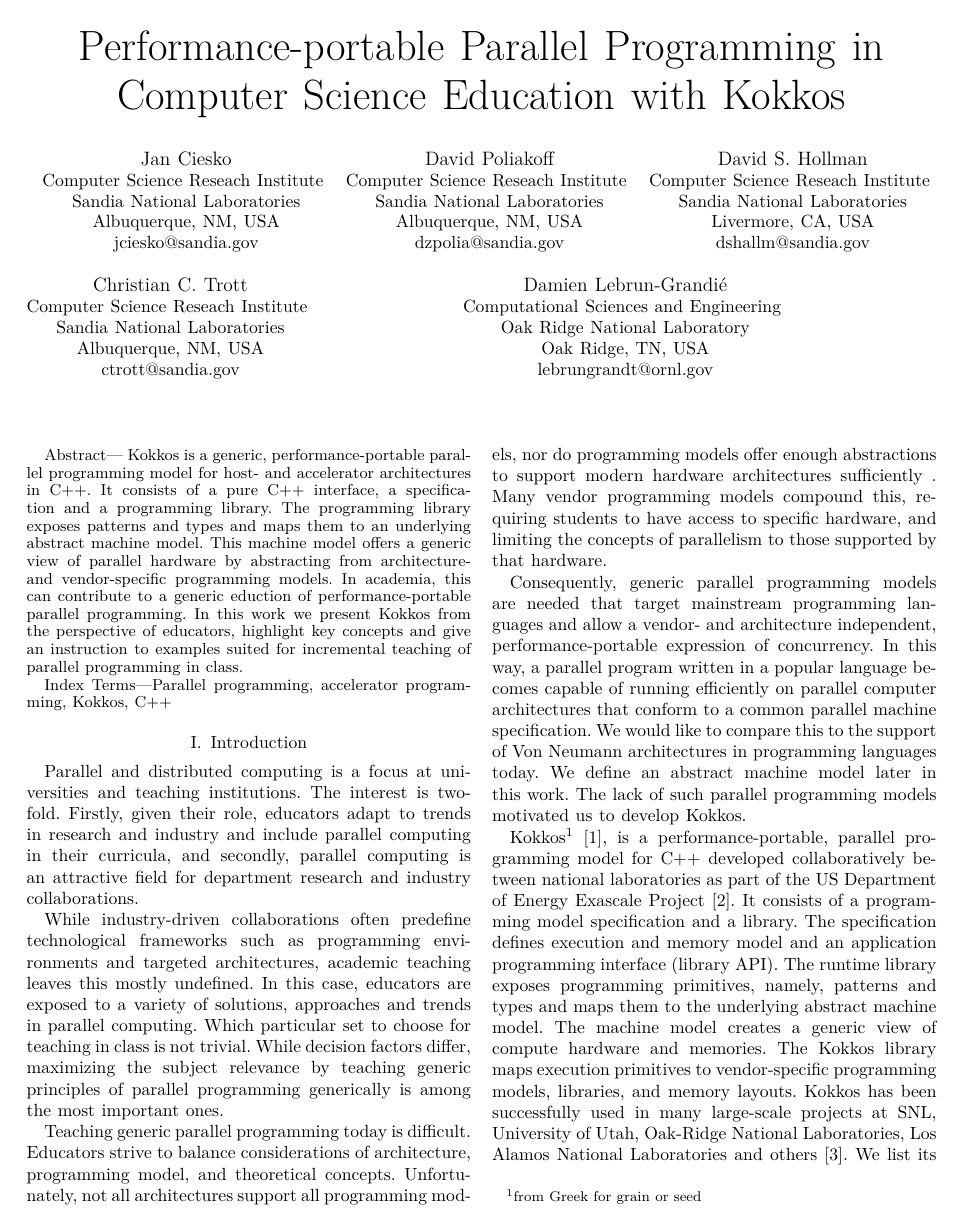
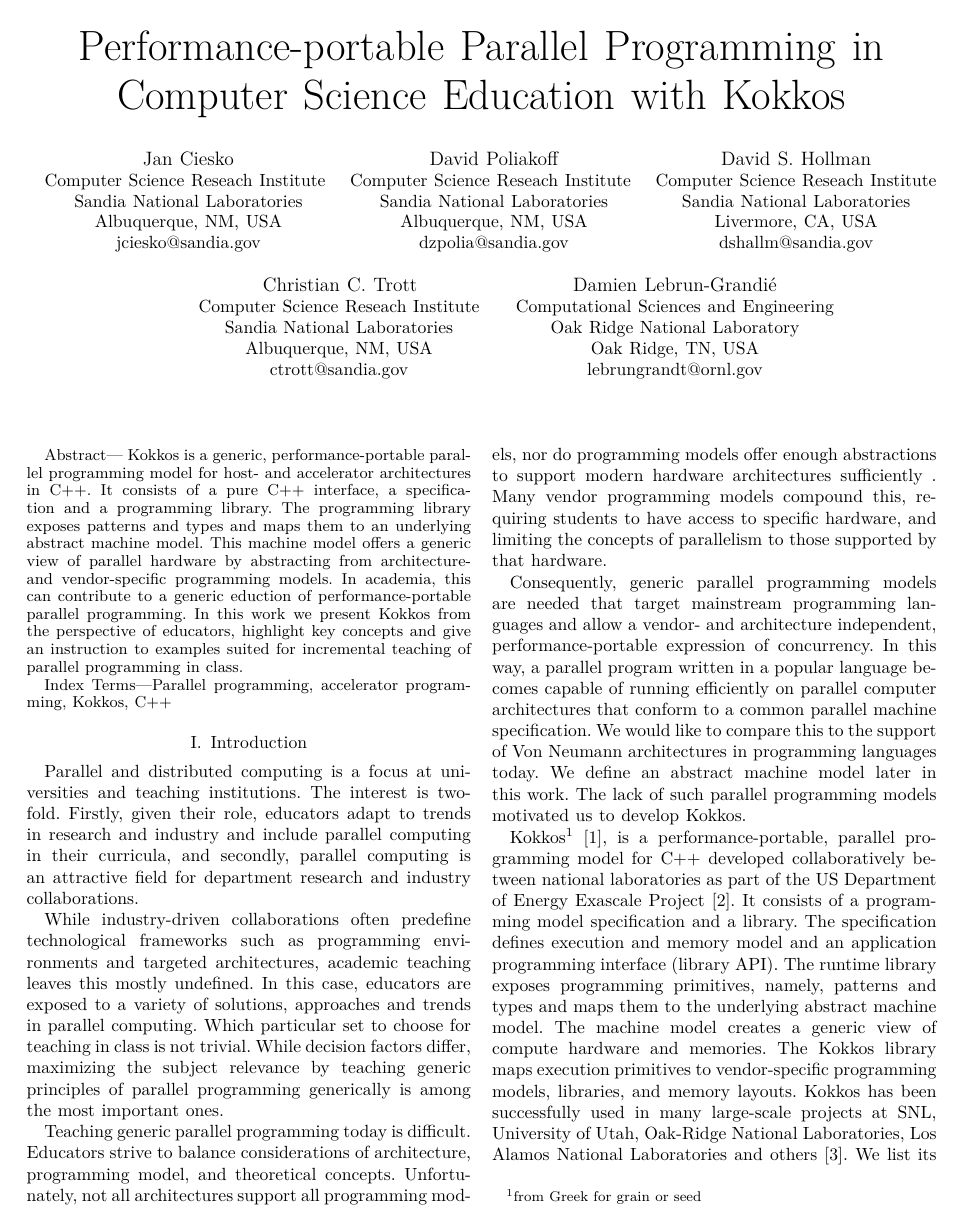
Before and after one commit to kokkos/ProgrammingGuide, a LaTeX paper (main.tex): page 1 of 8. Compiled offline with XeLaTeX; a missing font is replaced by an installed copy or a similar font; a LaTeX package or settings file that is missing is left out.

Commit message:
improved author formatting.

```diff
--- a/main.tex
+++ b/main.tex
@@ -29,23 +29,28 @@
 dzpolia@sandia.gov}
 \and
 \IEEEauthorblockN{David S. Hollman}
-\IEEEauthorblockA{\textit{Computer Science Reseach Institute} \\
+\IEEEauthorblockA{\textit{Computer Science Reseach Institute}\\
 \textit{Sandia National Laboratories}\\
 Livermore, CA, USA\\
 dshallm@sandia.gov}
 \and
-\IEEEauthorblockN{Christian C. Trott}
-\IEEEauthorblockA{\textit{Computer Science Reseach Institute} \\
-\textit{Sandia National Laboratories}\\
-Albuquerque, NM, USA\\
-ctrott@sandia.gov}
+\IEEEauthorblockN{
+\ \ \ \ \ \ \ \ \ \ \ \ \ \ \ \ \ \ \ \ \ \ \ Christian C. Trott }
+\IEEEauthorblockA{
+\ \ \ \ \ \ \ \ \ \ \ \ \ \ \ \ \ \ \ \ \ \ \ \ \ \textit{Computer Science Reseach Institute} \\
+\ \ \ \ \ \ \ \ \ \ \ \ \ \ \ \ \ \ \ \ \ \ \ \ \ \textit{Sandia National Laboratories}\\
+\ \ \ \ \ \ \ \ \ \ \ \ \ \ \ \ \ \ \ \ \ \ \ \ \  Albuquerque, NM, USA\\
+\ \ \ \ \ \ \ \ \ \ \ \ \ \ \ \ \ \ \ \ \ \ \ \ \ ctrott@sandia.gov}
 \and
-\IEEEauthorblockN{Damien Lebrun-Grandié}
-\IEEEauthorblockA{\textit{Computational Sciences and Engineering} \\
-\textit{Oak Ridge National Laboratory}\\
-Oak Ridge, TN, USA\\
-lebrungrandt@ornl.gov}
+\IEEEauthorblockN{ Damien Lebrun-Grandié\ \ \ \ \ \ \ \ \ \ \ }
+\IEEEauthorblockA{\textit{Computational Sciences and Engineering}\ \ \ \ \ \ \ \ \ \ \ \\
+\textit{Oak Ridge National Laboratory}\ \ \ \ \ \ \ \ \ \ \ \\
+Oak Ridge, TN, USA\ \ \ \ \ \ \ \ \ \ \ \\
+lebrungrandt@ornl.gov\ \ \ \ \ \ \ \ \ \ \ }
 }
+
+
+
 
 \maketitle
 
```
